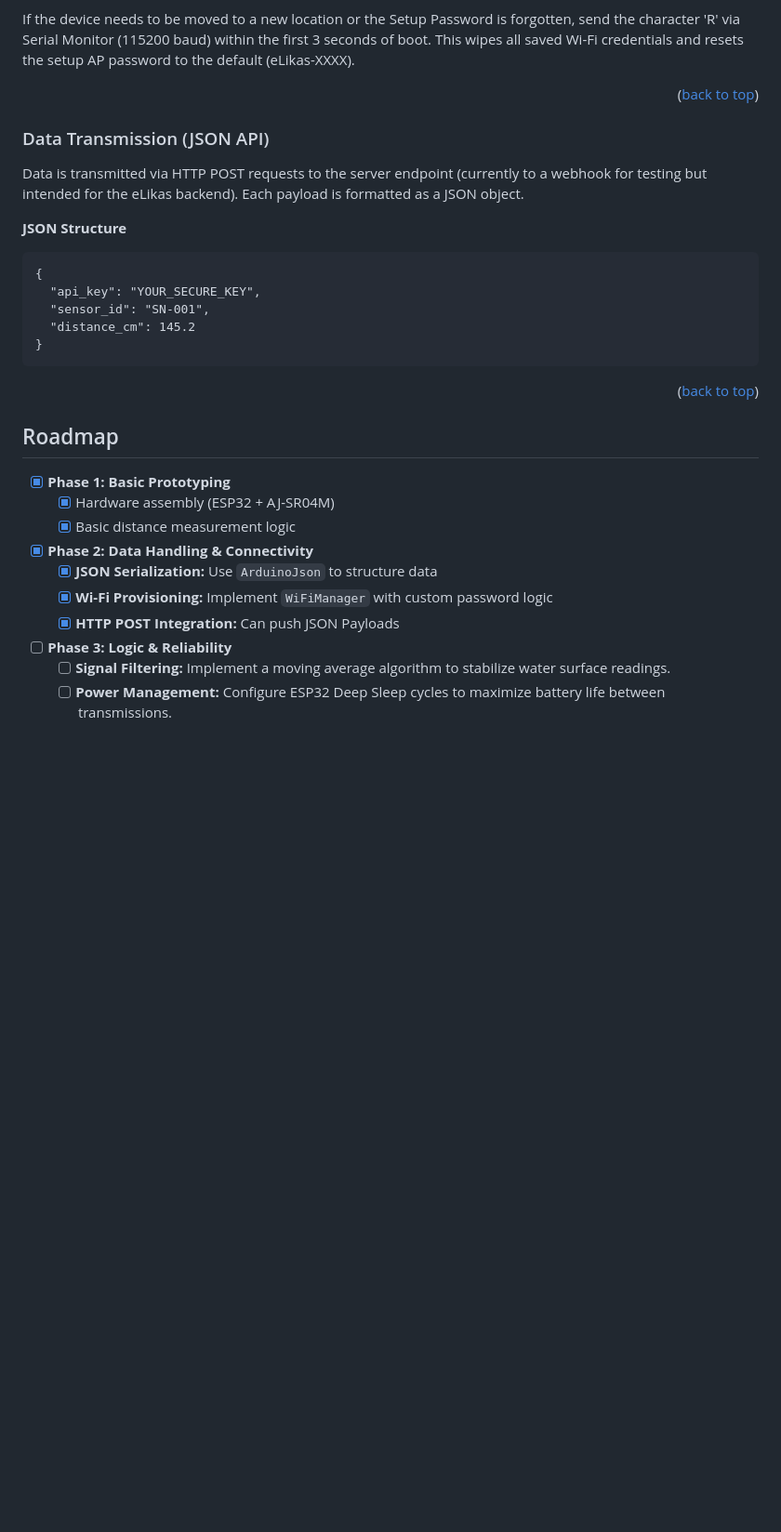
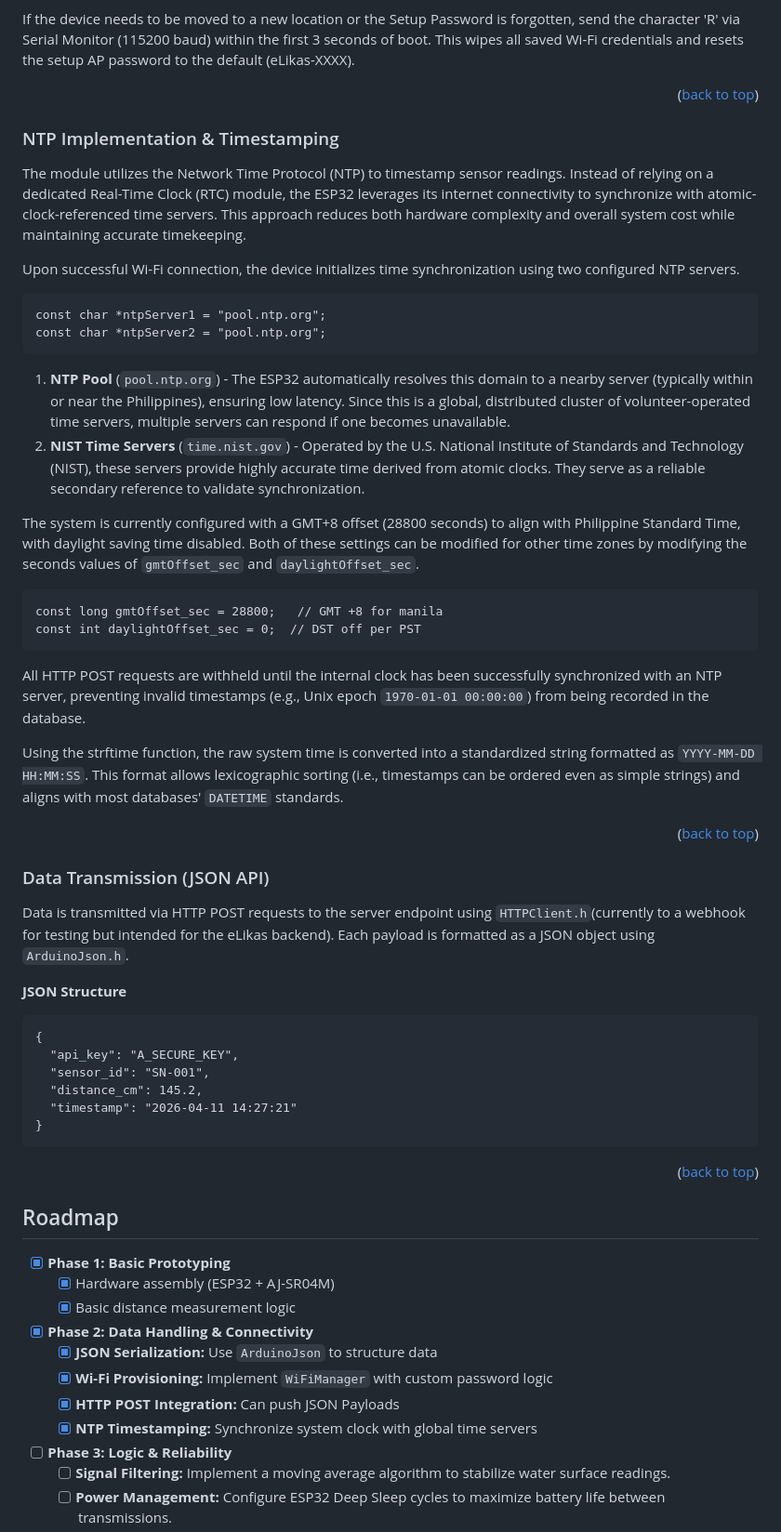
Before and after one commit to alex-carreon/elikas-capstone, a Markdown page: flood_sensor/README.md, the part around the change. Shown at 93% size. GitHub-like rendering; blank space fills up the shorter version.

Commit message:
add NTP to README

````diff
--- a/flood_sensor/README.md
+++ b/flood_sensor/README.md
@@ -121,15 +121,41 @@ If the device needs to be moved to a new location or the Setup Password is forgo
 <p align="right">(<a href="#readme-top">back to top</a>)</p>
 
 
+### NTP Implementation & Timestamping
+The module utilizes the Network Time Protocol (NTP) to timestamp sensor readings. Instead of relying on a dedicated Real-Time Clock (RTC) module, the ESP32 leverages its internet connectivity to synchronize with atomic-clock-referenced time servers. This approach reduces both hardware complexity and overall system cost while maintaining accurate timekeeping.
+
+Upon successful Wi-Fi connection, the device initializes time synchronization using two configured NTP servers.
+```
+const char *ntpServer1 = "pool.ntp.org";
+const char *ntpServer2 = "pool.ntp.org";
+```
+1. **NTP Pool** (`pool.ntp.org`) - The ESP32 automatically resolves this domain to a nearby server (typically within or near the Philippines), ensuring low latency. Since this is a global, distributed cluster of volunteer-operated time servers, multiple servers can respond if one becomes unavailable.
+2. **NIST Time Servers** (`time.nist.gov`) - Operated by the U.S. National Institute of Standards and Technology (NIST), these servers provide highly accurate time derived from atomic clocks. They serve as a reliable secondary reference to validate synchronization.
+
+The system is currently configured with a GMT+8 offset (28800 seconds) to align with Philippine Standard Time, with daylight saving time disabled. Both of these settings can be modified for other time zones by modifying the seconds values of `gmtOffset_sec` and `daylightOffset_sec`.
+
+```
+const long gmtOffset_sec = 28800;   // GMT +8 for manila
+const int daylightOffset_sec = 0;  // DST off per PST
+```
+
+All HTTP POST requests are withheld until the internal clock has been successfully synchronized with an NTP server, preventing invalid timestamps (e.g., Unix epoch `1970-01-01 00:00:00`) from being recorded in the database.
+
+Using the strftime function, the raw system time is converted into a standardized string formatted as `YYYY-MM-DD HH:MM:SS`. This format allows lexicographic sorting (i.e., timestamps can be ordered even as simple strings) and aligns with most databases' `DATETIME` standards.
+
+<p align="right">(<a href="#readme-top">back to top</a>)</p>
+
+
 ### Data Transmission (JSON API)
-Data is transmitted via HTTP POST requests to the server endpoint (currently to a webhook for testing but intended for the eLikas backend). Each payload is formatted as a JSON object.
+Data is transmitted via HTTP POST requests to the server endpoint using `HTTPClient.h`(currently to a webhook for testing but intended for the eLikas backend). Each payload is formatted as a JSON object using `ArduinoJson.h`.
 
 **JSON Structure**
 ```
 {
-  "api_key": "YOUR_SECURE_KEY",
+  "api_key": "A_SECURE_KEY",
   "sensor_id": "SN-001",
-  "distance_cm": 145.2
+  "distance_cm": 145.2,
+  "timestamp": "2026-04-11 14:27:21"
 }
 ```
 
@@ -145,6 +171,7 @@ Data is transmitted via HTTP POST requests to the server endpoint (currently to
     - [x] **JSON Serialization:** Use `ArduinoJson` to structure data
     - [x] **Wi-Fi Provisioning:** Implement `WiFiManager` with custom password logic
     - [x] **HTTP POST Integration:** Can push JSON Payloads
+    - [x] **NTP Timestamping:** Synchronize system clock with global time servers
 
 - [ ] **Phase 3: Logic & Reliability**
     - [ ] **Signal Filtering:** Implement a moving average algorithm to stabilize water surface readings.
````
